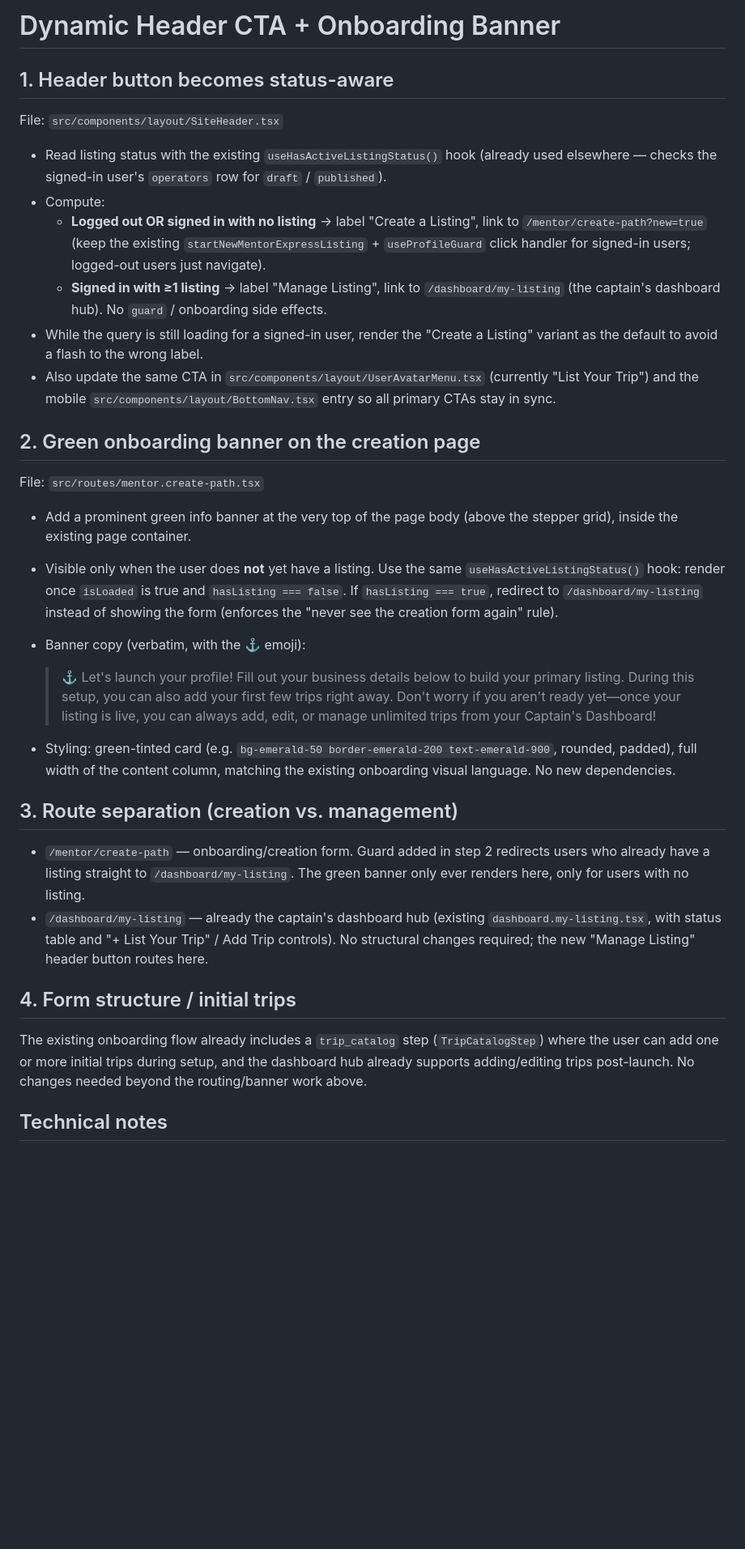
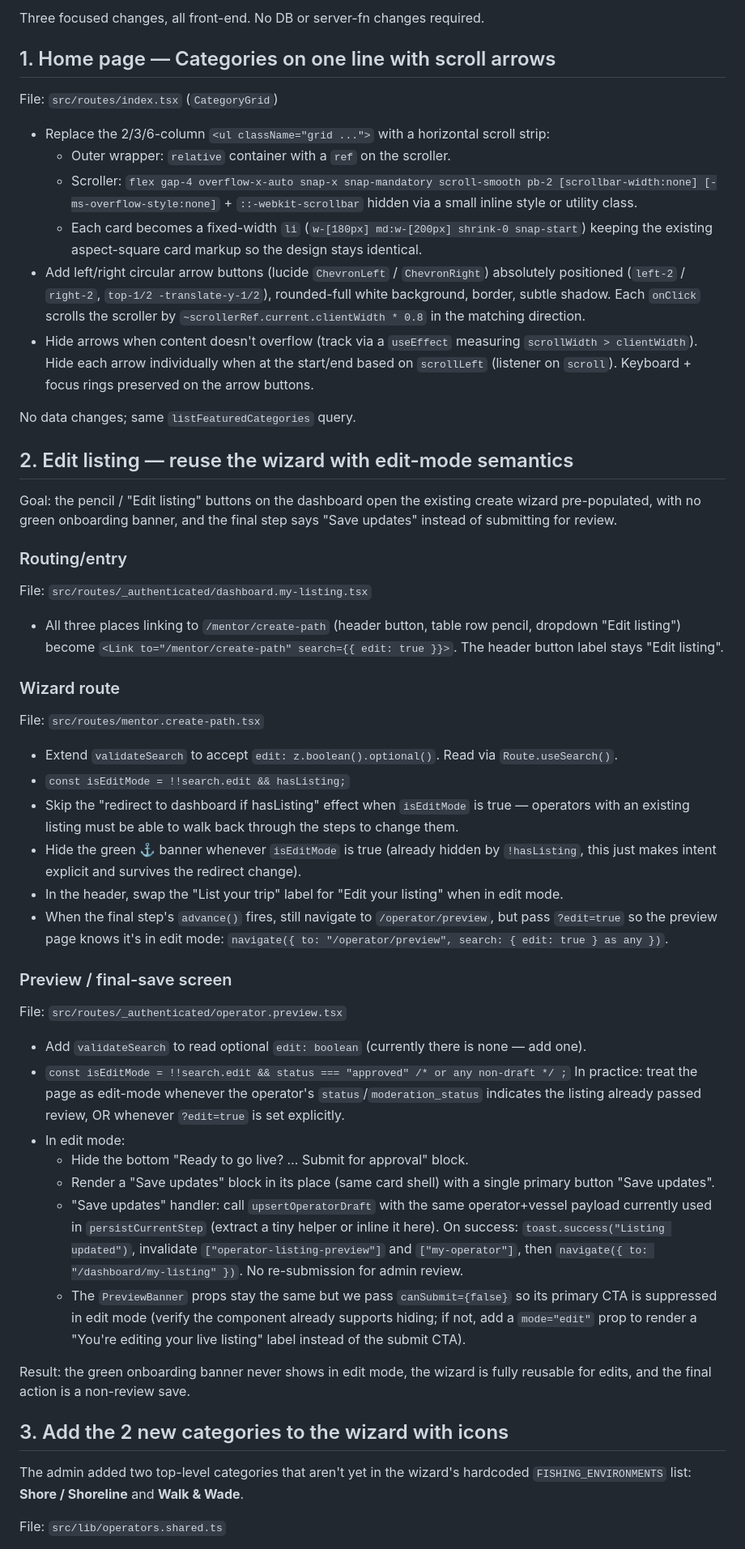
Before and after one commit to Startupabl/Fishtrippers, a Markdown page: .lovable/plan.md, the part around one of its changes. Shown at 81% size. Drawn GitHub-style; blank space fills up the shorter version.

Commit message:
Changes
Co-authored-by: Startupabl <293786914+Startupabl@users.noreply.github.com>

```diff
--- a/.lovable/plan.md
+++ b/.lovable/plan.md
@@ -1,36 +1,56 @@
-# Dynamic Header CTA + Onboarding Banner
+Three focused changes, all front-end. No DB or server-fn changes required.
 
-## 1. Header button becomes status-aware
+## 1. Home page — Categories on one line with scroll arrows
 
-File: `src/components/layout/SiteHeader.tsx`
+File: `src/routes/index.tsx` (`CategoryGrid`)
 
-- Read listing status with the existing `useHasActiveListingStatus()` hook (already used elsewhere — checks the signed-in user's `operators` row for `draft` / `published`).
-- Compute:
-  - **Logged out OR signed in with no listing** → label "Create a Listing", link to `/mentor/create-path?new=true` (keep the existing `startNewMentorExpressListing` + `useProfileGuard` click handler for signed-in users; logged-out users just navigate).
-  - **Signed in with ≥1 listing** → label "Manage Listing", link to `/dashboard/my-listing` (the captain's dashboard hub). No `guard` / onboarding side effects.
-- While the query is still loading for a signed-in user, render the "Create a Listing" variant as the default to avoid a flash to the wrong label.
-- Also update the same CTA in `src/components/layout/UserAvatarMenu.tsx` (currently "List Your Trip") and the mobile `src/components/layout/BottomNav.tsx` entry so all primary CTAs stay in sync.
+- Replace the 2/3/6-column `<ul className="grid ...">` with a horizontal scroll strip:
+  - Outer wrapper: `relative` container with a `ref` on the scroller.
+  - Scroller: `flex gap-4 overflow-x-auto snap-x snap-mandatory scroll-smooth pb-2 [scrollbar-width:none] [-ms-overflow-style:none]` + `::-webkit-scrollbar` hidden via a small inline style or utility class.
+  - Each card becomes a fixed-width `li` (`w-[180px] md:w-[200px] shrink-0 snap-start`) keeping the existing aspect-square card markup so the design stays identical.
+- Add left/right circular arrow buttons (lucide `ChevronLeft` / `ChevronRight`) absolutely positioned (`left-2` / `right-2`, `top-1/2 -translate-y-1/2`), rounded-full white background, border, subtle shadow. Each `onClick` scrolls the scroller by `~scrollerRef.current.clientWidth * 0.8` in the matching direction.
+- Hide arrows when content doesn't overflow (track via a `useEffect` measuring `scrollWidth > clientWidth`). Hide each arrow individually when at the start/end based on `scrollLeft` (listener on `scroll`). Keyboard + focus rings preserved on the arrow buttons.
 
-## 2. Green onboarding banner on the creation page
+No data changes; same `listFeaturedCategories` query.
+
+## 2. Edit listing — reuse the wizard with edit-mode semantics
+
+Goal: the pencil / "Edit listing" buttons on the dashboard open the existing create wizard pre-populated, with no green onboarding banner, and the final step says "Save updates" instead of submitting for review.
+
+### Routing/entry
+
+File: `src/routes/_authenticated/dashboard.my-listing.tsx`
+
+- All three places linking to `/mentor/create-path` (header button, table row pencil, dropdown "Edit listing") become `<Link to="/mentor/create-path" search={{ edit: true }}>`. The header button label stays "Edit listing".
+
+### Wizard route
 
 File: `src/routes/mentor.create-path.tsx`
 
-- Add a prominent green info banner at the very top of the page body (above the stepper grid), inside the existing page container.
-- Visible only when the user does **not** yet have a listing. Use the same `useHasActiveListingStatus()` hook: render once `isLoaded` is true and `hasListing === false`. If `hasListing === true`, redirect to `/dashboard/my-listing` instead of showing the form (enforces the "never see the creation form again" rule).
-- Banner copy (verbatim, with the ⚓ emoji):
+- Extend `validateSearch` to accept `edit: z.boolean().optional()`. Read via `Route.useSearch()`.
+- `const isEditMode = !!search.edit && hasListing;`
+- Skip the "redirect to dashboard if hasListing" effect when `isEditMode` is true — operators with an existing listing must be able to walk back through the steps to change them.
+- Hide the green ⚓ banner whenever `isEditMode` is true (already hidden by `!hasListing`, this just makes intent explicit and survives the redirect change).
+- In the header, swap the "List your trip" label for "Edit your listing" when in edit mode.
+- When the final step's `advance()` fires, still navigate to `/operator/preview`, but pass `?edit=true` so the preview page knows it's in edit mode: `navigate({ to: "/operator/preview", search: { edit: true } as any })`.
 
-  > ⚓ Let's launch your profile! Fill out your business details below to build your primary listing. During this setup, you can also add your first few trips right away. Don't worry if you aren't ready yet—once your listing is live, you can always add, edit, or manage unlimited trips from your Captain's Dashboard!
+### Preview / final-save screen
 
-- Styling: green-tinted card (e.g. `bg-emerald-50 border-emerald-200 text-emerald-900`, rounded, padded), full width of the content column, matching the existing onboarding visual language. No new dependencies.
+File: `src/routes/_authenticated/operator.preview.tsx`
 
-## 3. Route separation (creation vs. management)
+- Add `validateSearch` to read optional `edit: boolean` (currently there is none — add one).
+- `const isEditMode = !!search.edit && status === "approved" /* or any non-draft */ ;` In practice: treat the page as edit-mode whenever the operator's `status`/`moderation_status` indicates the listing already passed review, OR whenever `?edit=true` is set explicitly.
+- In edit mode:
+  - Hide the bottom "Ready to go live? … Submit for approval" block.
+  - Render a "Save updates" block in its place (same card shell) with a single primary button "Save updates".
+  - "Save updates" handler: call `upsertOperatorDraft` with the same operator+vessel payload currently used in `persistCurrentStep` (extract a tiny helper or inline it here). On success: `toast.success("Listing updated")`, invalidate `["operator-listing-preview"]` and `["my-operator"]`, then `navigate({ to: "/dashboard/my-listing" })`. No re-submission for admin review.
+  - The `PreviewBanner` props stay the same but we pass `canSubmit={false}` so its primary CTA is suppressed in edit mode (verify the component already supports hiding; if not, add a `mode="edit"` prop to render a "You're editing your live listing" label instead of the submit CTA).
 
-- `/mentor/create-path` — onboarding/creation form. Guard added in step 2 redirects users who already have a listing straight to `/dashboard/my-listing`. The green banner only ever renders here, only for users with no listing.
-- `/dashboard/my-listing` — already the captain's dashboard hub (existing `dashboard.my-listing.tsx`, with status table and "+ List Your Trip" / Add Trip controls). No structural changes required; the new "Manage Listing" header button routes here.
+Result: the green onboarding banner never shows in edit mode, the wizard is fully reusable for edits, and the final action is a non-review save.
 
-## 4. Form structure / initial trips
+## 3. Add the 2 new categories to the wizard with icons
 
-The existing onboarding flow already includes a `trip_catalog` step (`TripCatalogStep`) where the user can add one or more initial trips during setup, and the dashboard hub already supports adding/editing trips post-launch. No changes needed beyond the routing/banner work above.
+The admin added two top-level categories that aren't yet in the wizard's hardcoded `FISHING_ENVIRONMENTS` list: **Shore / Shoreline** and **Walk & Wade**.
 
-## Technical notes
+File: `src/lib/operators.shared.ts`
 
```
Also changed, not shown: other parts of .lovable/plan.md (+21 -3 lines).
